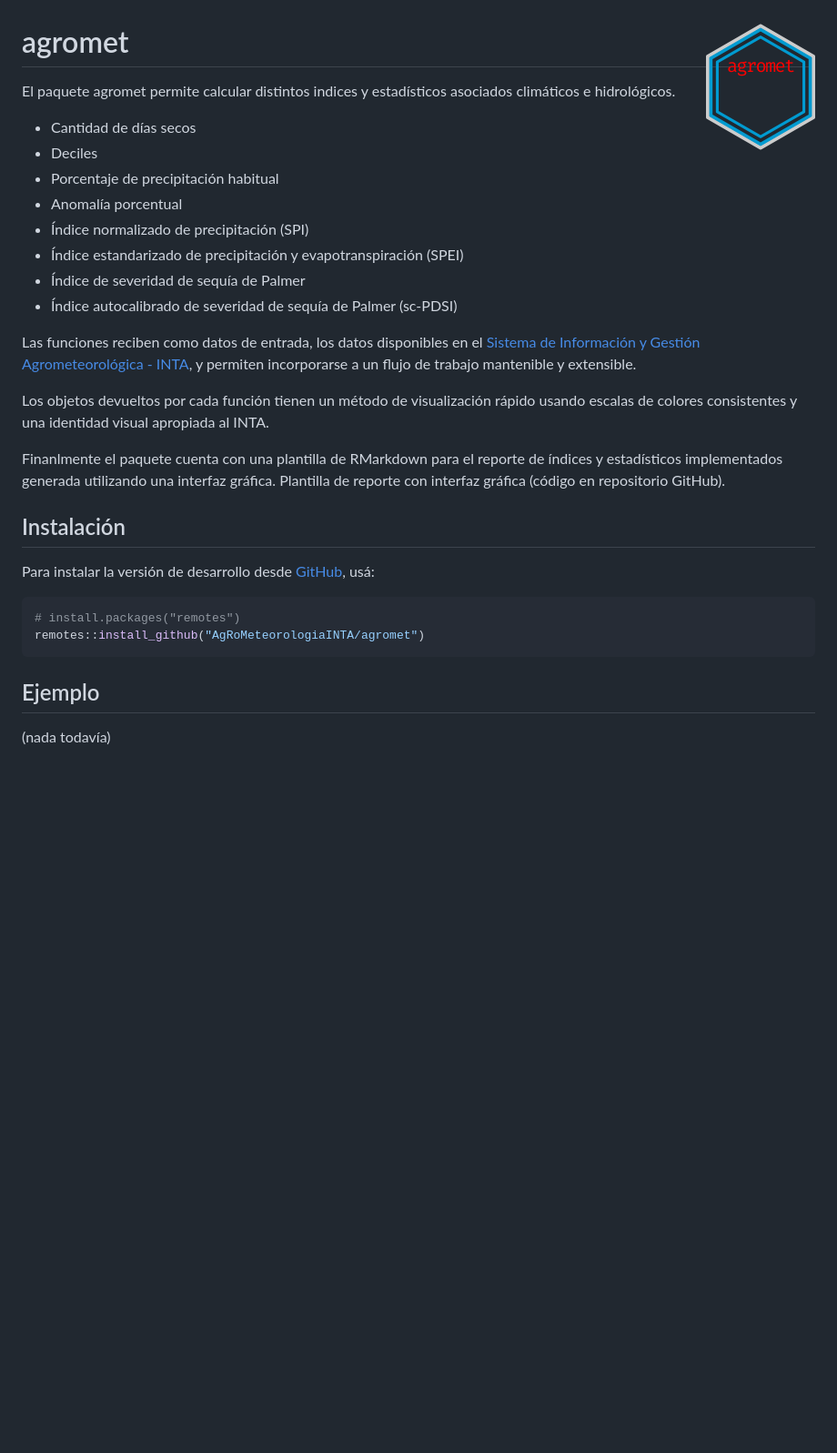
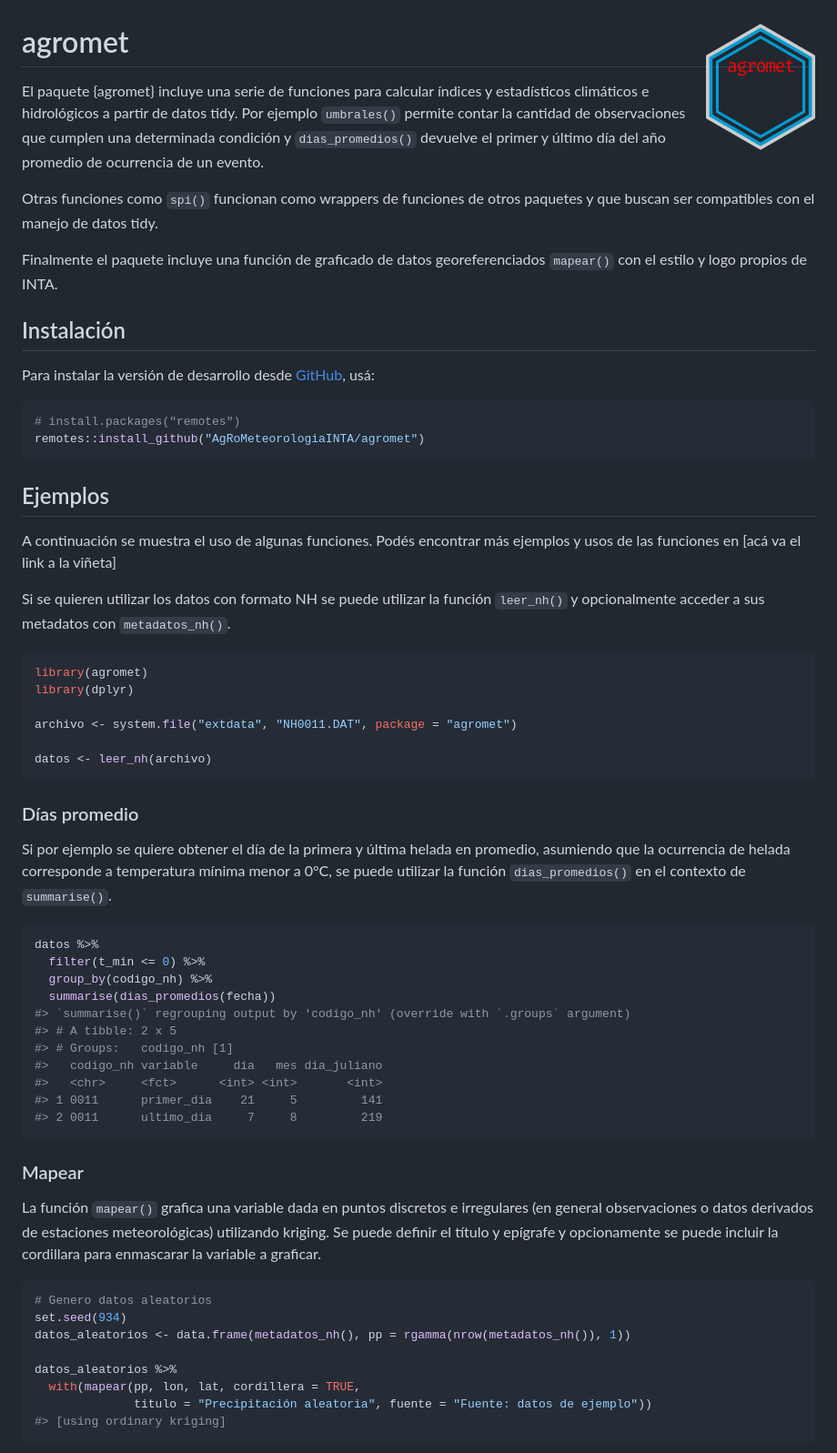
Before and after one commit to AgRoMeteorologiaINTA/agroclimatico, a Markdown page: README.md, the part around the change printed below. Shown: that part at 91% size. Drawn GitHub-style; blank space fills up the shorter version.

Commit message:
Actualizo README con ejemplos

````diff
--- a/README.md
+++ b/README.md
@@ -7,31 +7,18 @@
 
 <!-- badges: end -->
 
-El paquete agromet permite calcular distintos indices y estadísticos
-asociados climáticos e hidrológicos.
+El paquete {agromet} incluye una serie de funciones para calcular
+índices y estadísticos climáticos e hidrológicos a partir de datos
+tidy. Por ejemplo `umbrales()` permite contar la cantidad de
+observaciones que cumplen una determinada condición y `dias_promedios()`
+devuelve el primer y último día del año promedio de ocurrencia de un
+evento.
 
-  - Cantidad de días secos
-  - Deciles
-  - Porcentaje de precipitación habitual
-  - Anomalía porcentual
-  - Índice normalizado de precipitación (SPI)
-  - Índice estandarizado de precipitación y evapotranspiración (SPEI)
-  - Índice de severidad de sequía de Palmer
-  - Índice autocalibrado de severidad de sequía de Palmer (sc-PDSI)
+Otras funciones como `spi()` funcionan como wrappers de funciones de
+otros paquetes y que buscan ser compatibles con el manejo de datos tidy.
 
-Las funciones reciben como datos de entrada, los datos disponibles en el
-[Sistema de Información y Gestión Agrometeorológica -
-INTA](http://siga.inta.gov.ar/), y permiten incorporarse a un flujo de
-trabajo mantenible y extensible.
-
-Los objetos devueltos por cada función tienen un método de visualización
-rápido usando escalas de colores consistentes y una identidad visual
-apropiada al INTA.
-
-Finanlmente el paquete cuenta con una plantilla de RMarkdown para el
-reporte de índices y estadísticos implementados generada utilizando una
-interfaz gráfica. Plantilla de reporte con interfaz gráfica (código en
-repositorio GitHub).
+Finalmente el paquete incluye una función de graficado de datos
+georeferenciados `mapear()` con el estilo y logo propios de INTA.
 
 ## Instalación
 
@@ -43,6 +30,61 @@ Para instalar la versión de desarrollo desde
 remotes::install_github("AgRoMeteorologiaINTA/agromet")
 ```
 
-## Ejemplo
+## Ejemplos
 
-(nada todavía)
+A continuación se muestra el uso de algunas funciones. Podés encontrar
+más ejemplos y usos de las funciones en \[acá va el link a la viñeta\]
+
+Si se quieren utilizar los datos con formato NH se puede utilizar la
+función `leer_nh()` y opcionalmente acceder a sus metadatos con
+`metadatos_nh()`.
+
+``` r
+library(agromet)
+library(dplyr)
+
+archivo <- system.file("extdata", "NH0011.DAT", package = "agromet")
+
+datos <- leer_nh(archivo)
+```
+
+### Días promedio
+
+Si por ejemplo se quiere obtener el día de la primera y última helada en
+promedio, asumiendo que la ocurrencia de helada corresponde a
+temperatura mínima menor a 0°C, se puede utilizar la función
+`dias_promedios()` en el contexto de `summarise()`.
+
+``` r
+datos %>%
+  filter(t_min <= 0) %>%
+  group_by(codigo_nh) %>%
+  summarise(dias_promedios(fecha))
+#> `summarise()` regrouping output by 'codigo_nh' (override with `.groups` argument)
+#> # A tibble: 2 x 5
+#> # Groups:   codigo_nh [1]
+#>   codigo_nh variable     dia   mes dia_juliano
+#>   <chr>     <fct>      <int> <int>       <int>
+#> 1 0011      primer_dia    21     5         141
+#> 2 0011      ultimo_dia     7     8         219
+```
+
+### Mapear
+
+La función `mapear()` grafica una variable dada en puntos discretos e
+irregulares (en general observaciones o datos derivados de estaciones
+meteorológicas) utilizando kriging. Se puede definir el título y
+epígrafe y opcionamente se puede incluir la cordillara para enmascarar
+la variable a graficar.
+
+``` r
+# Genero datos aleatorios
+set.seed(934)
+datos_aleatorios <- data.frame(metadatos_nh(), pp = rgamma(nrow(metadatos_nh()), 1))
+
+datos_aleatorios %>%
+  with(mapear(pp, lon, lat, cordillera = TRUE,
+              titulo = "Precipitación aleatoria", fuente = "Fuente: datos de ejemplo"))
+#> [using ordinary kriging]
+```
+
````
Also changed, not shown: other parts of README.md (+8 -0 lines), man/figures/README-unnamed-chunk-4-1.png (added), 1 other file.
